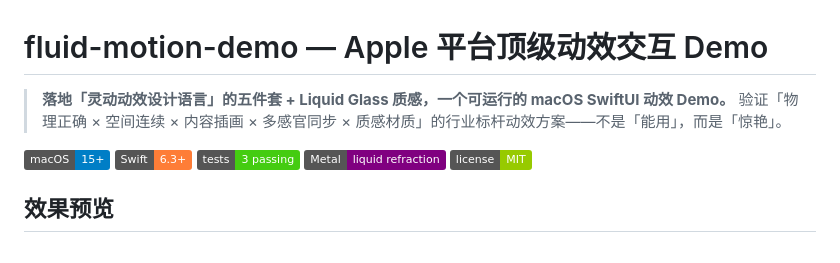
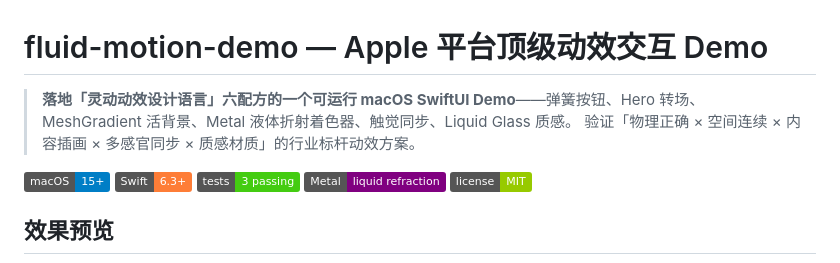
Before and after one commit to nanzhipro/quest-mvp-lab, a Markdown page: fluid-motion-demo/README.md, the part around the change printed below. Drawn GitHub-style; badges without logos.

```diff
--- a/fluid-motion-demo/README.md
+++ b/fluid-motion-demo/README.md
@@ -1,7 +1,7 @@
 # fluid-motion-demo — Apple 平台顶级动效交互 Demo
 
-> **落地「灵动动效设计语言」的五件套 + Liquid Glass 质感，一个可运行的 macOS SwiftUI 动效 Demo。**
-> 验证「物理正确 × 空间连续 × 内容插画 × 多感官同步 × 质感材质」的行业标杆动效方案——不是「能用」，而是「惊艳」。
+> **落地「灵动动效设计语言」六配方的一个可运行 macOS SwiftUI Demo**——弹簧按钮、Hero 转场、MeshGradient 活背景、Metal 液体折射着色器、触觉同步、Liquid Glass 质感。
+> 验证「物理正确 × 空间连续 × 内容插画 × 多感官同步 × 质感材质」的行业标杆动效方案。
 
 ![macOS 15+](https://img.shields.io/badge/macOS-15%2B-blue.svg)
 ![Swift 6.3+](https://img.shields.io/badge/Swift-6.3%2B-orange.svg)
```
Also changed, not shown: other parts of fluid-motion-demo/README.md (+42 -46 lines), fluid-motion-demo/DESIGN.md (added, +453 -0 lines), fluid-motion-demo/SPEC.md (+1 -1 lines), fluid-motion-demo/docs/demo/hero-transition.png (added), fluid-motion-demo/docs/demo/spring-button.png (deleted), 4 other files.
